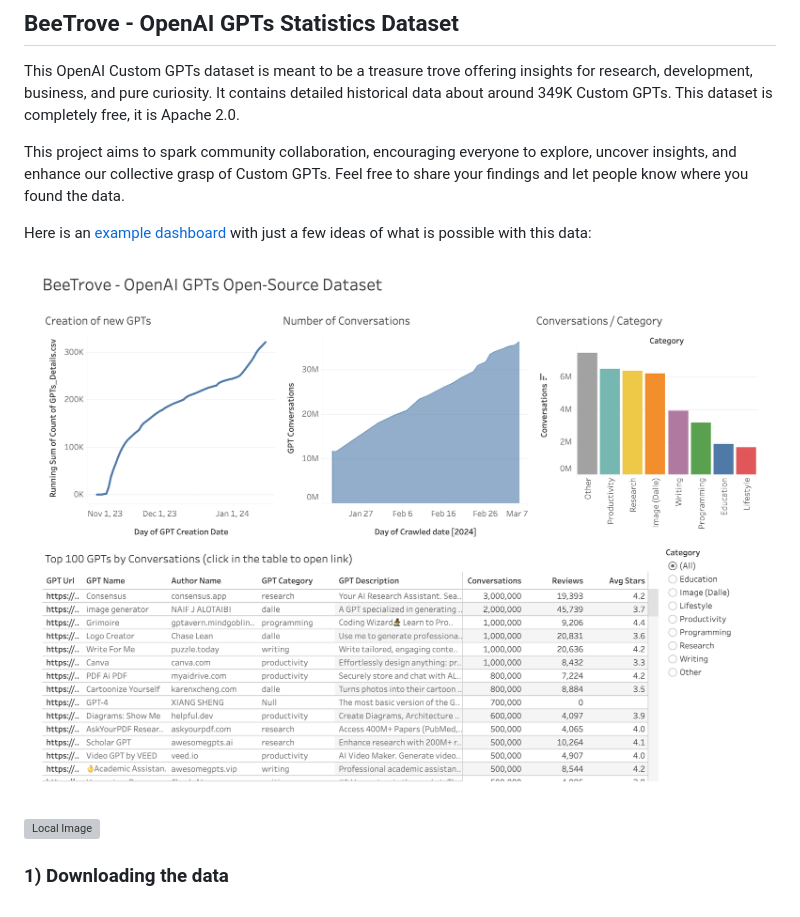
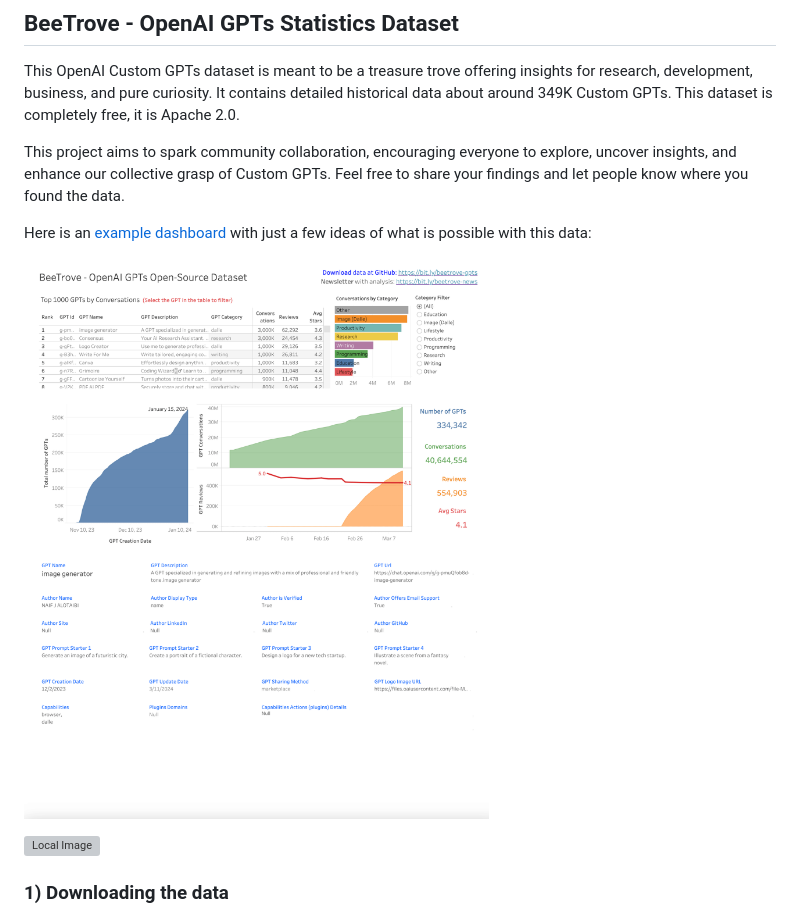
Before and after one commit to beetrove/openai-gpts-data, a Markdown page: README.md, the part around the change. Drawn GitHub-style; pictures changed too: dashboard-gif.gif (added); grey boxes are pictures that could not be loaded.

Commit message:
Site update

```diff
--- a/README.md
+++ b/README.md
@@ -6,7 +6,7 @@ This project aims to spark community collaboration, encouraging everyone to expl
 
 Here is an [example dashboard](https://beetrove.com/) with just a few ideas of what is possible with this data:
 
-[![Local Image](tableau-public-dashboard-example.png)](https://beetrove.com/)
+[![Local Image](dashboard-gif.gif)](https://beetrove.com/)
 
 [![Local Image](google-sheets-screenshot.png)](https://bit.ly/beetrove-google-sheets)
 
```
Also changed, not shown: 1 other file.
